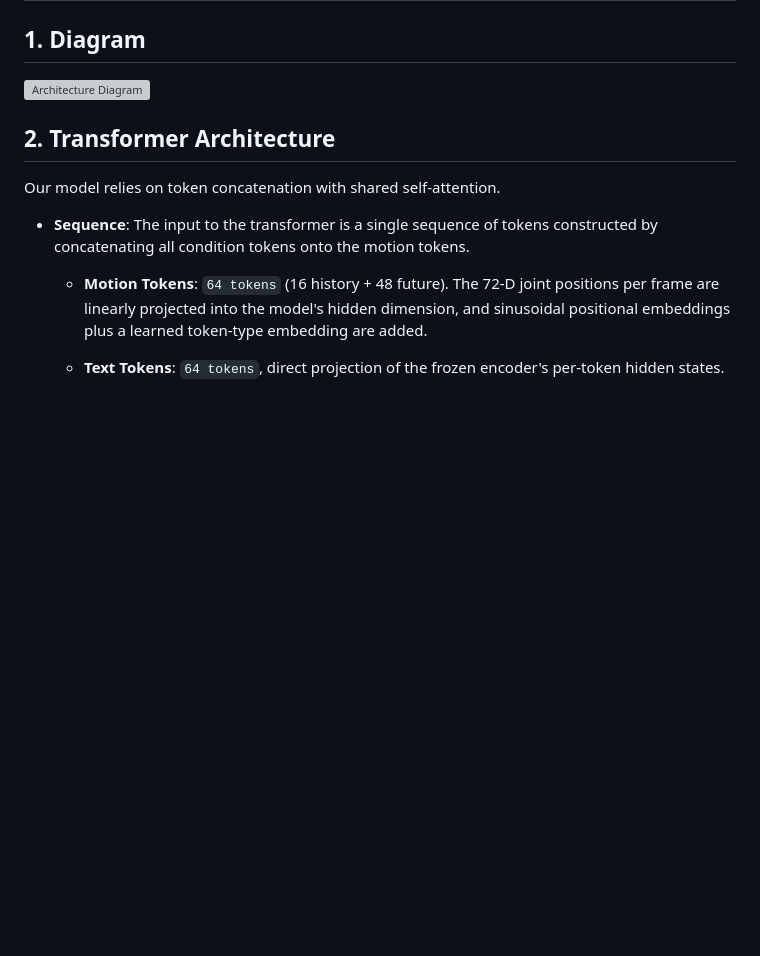
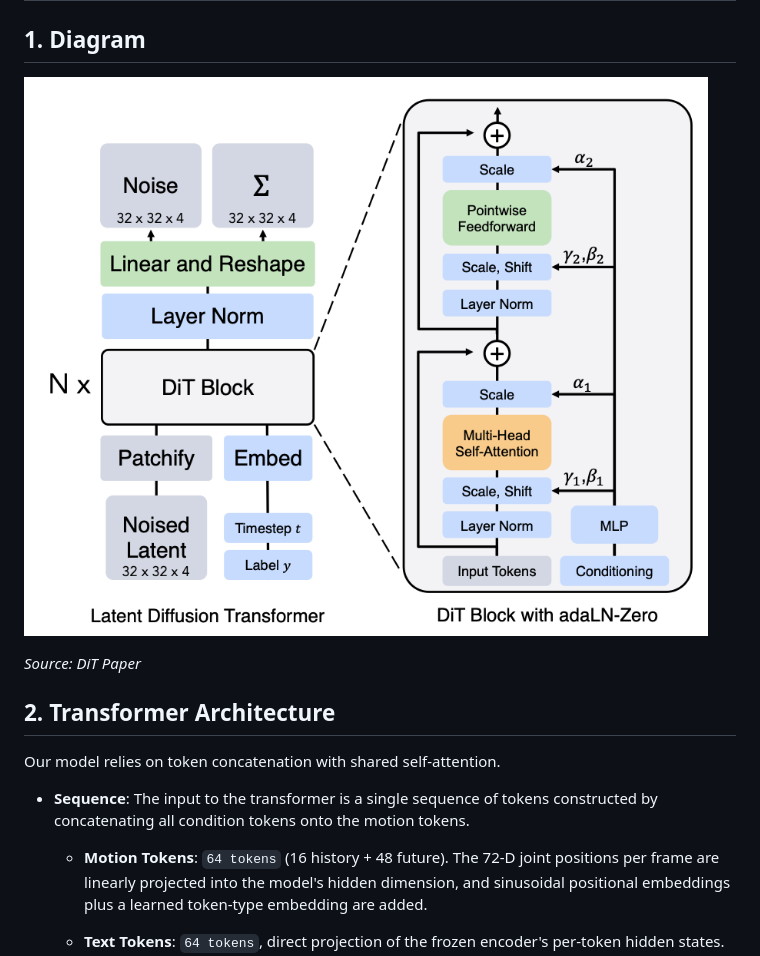
Before and after one commit to LucasPilla/3d-scanning-and-spatial-learning, a Markdown page: docs/ARCHITECTURE.md, the part around the change. Rendered like a GitHub page; pictures changed too: docs/images/dit_reference.png (added); blank space fills up the shorter version; grey boxes are pictures that could not be loaded.

```diff
--- a/docs/ARCHITECTURE.md
+++ b/docs/ARCHITECTURE.md
@@ -2,7 +2,9 @@
 
 ## 1. Diagram
 
-![Architecture Diagram](/home/lucas/.gemini/antigravity-ide/brain/eec86bfe-a105-446c-ab42-ac998c2dd094/architecture_diagram_1785886849622.png)
+![Architecture Diagram](./images/dit_reference.png)
+
+*Source: DiT Paper*
 
 ## 2. Transformer Architecture
 
```
